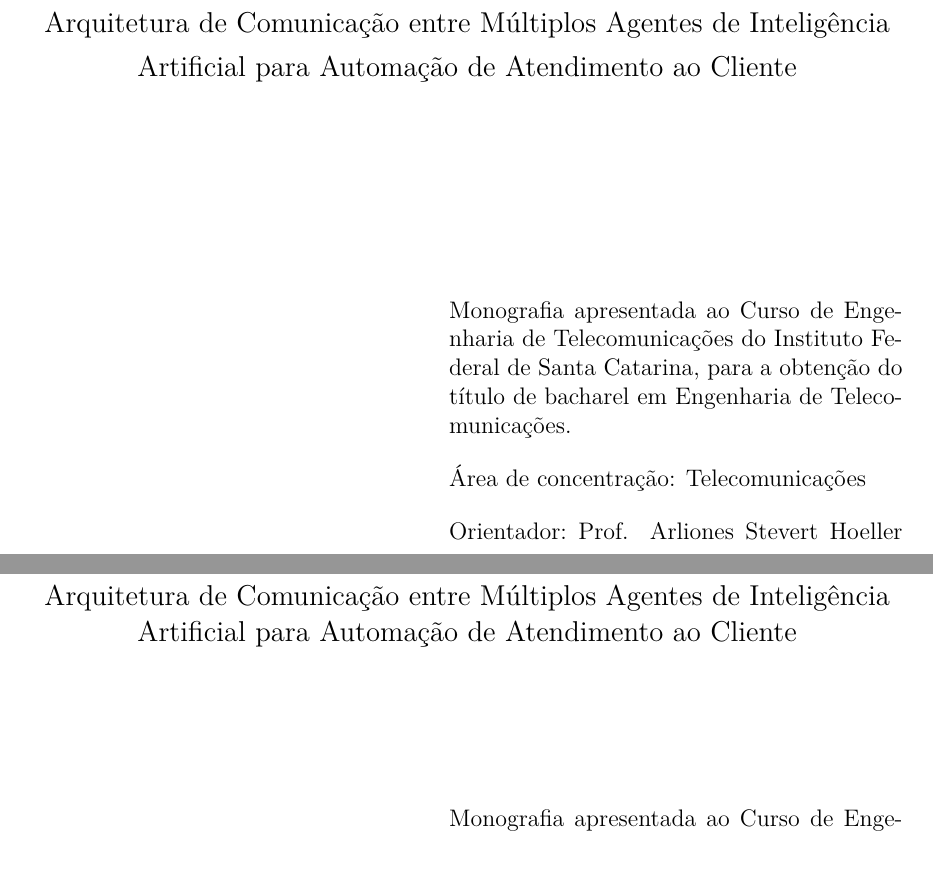
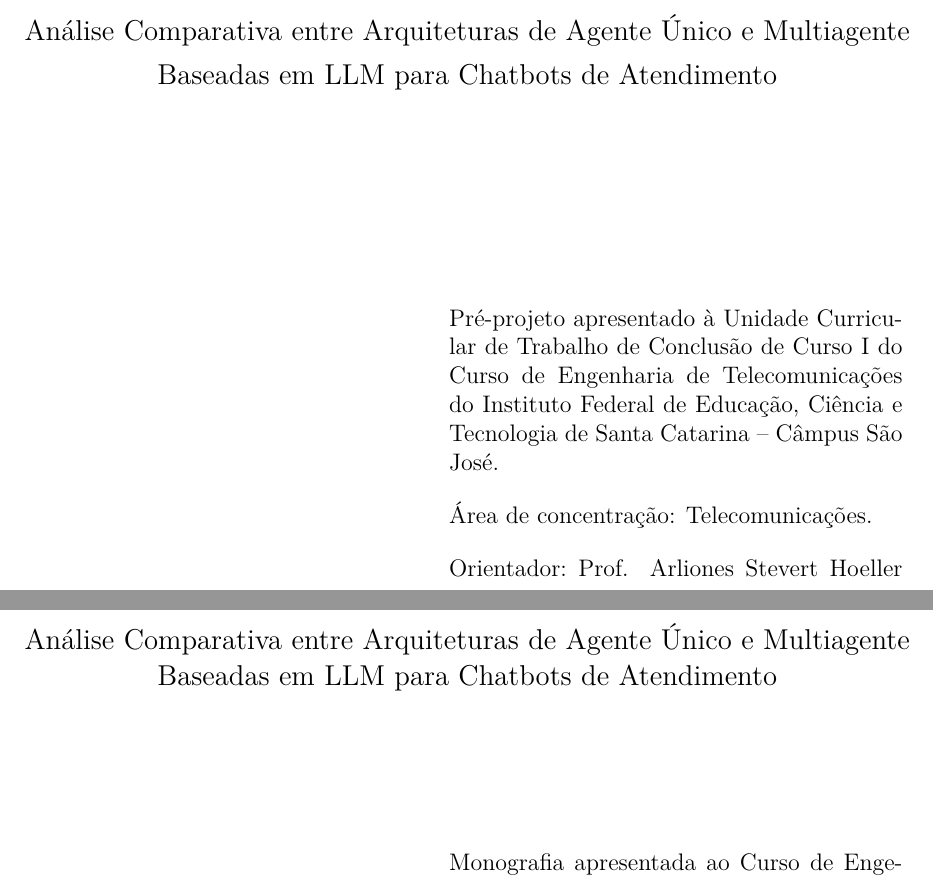
Before and after one commit to wagnerfloresdossantos/engtelecom-ifsc-sj, a LaTeX thesis (tcc-2026.2/monografia.tex, which reads tcc-2026.2/pretextuais/capa.tex): two parts of pages 2 and 3 of 30, joined at a grey line, cut at the place of the change. Compiled offline with pdfLaTeX.

Commit message:
atualização da capa

```diff
--- a/tcc-2026.2/pretextuais/capa.tex
+++ b/tcc-2026.2/pretextuais/capa.tex
@@ -1,17 +1,17 @@
-
 %-----------------------------------------------%
 % Para alterar o gênero dos comandos orientador
 % e coorientador.
 %-----------------------------------------------%
 % \renewcommand{\orientadorname}{Orientadora:}
-\renewcommand{\coorientadorname}{Coorientadora:}
+% \renewcommand{\coorientadorname}{Coorientadora:}
 %-----------------------------------------------%
 
 
 %-----------------------------------------------%
-% Informações de dados para CAPA e FOLHA DE ROSTO
+% Informações para CAPA e FOLHA DE ROSTO
 %-----------------------------------------------%
-\titulo{Arquitetura de Comunicação entre Múltiplos Agentes de Inteligência Artificial para Automação de Atendimento ao Cliente}
+\titulo{Análise Comparativa entre Arquiteturas de Agente Único e Multiagente Baseadas em LLM para Chatbots de Atendimento}
+
 \autor{Wagner Flores dos Santos}
 
 \local{São José}
@@ -23,21 +23,17 @@
 \instituicao{%
   INSTITUTO FEDERAL DE EDUCAÇÃO, CIÊNCIA E TECNOLOGIA DE SANTA CATARINA
   \par
-  CAMPUS SÃO JOSÉ
-  % \par
-  % ÁREA DE TELECOMUNICAÇÕES
+  CÂMPUS SÃO JOSÉ
 }
 
-  \tipotrabalho{Monografia (Graduação)
+\tipotrabalho{Pré-projeto de Trabalho de Conclusão de Curso}
 
-}
-
-
-
-% O preambulo deve conter o tipo do trabalho, o objetivo, o nome da instituição e a área de concentração
-\preambulo{Monografia apresentada ao Curso de Engenharia de Telecomunicações do Instituto Federal de Santa Catarina, para a obtenção do título de bacharel em Engenharia de Telecomunicações.
+% O preâmbulo deve conter o tipo do trabalho, o objetivo,
+% o nome da instituição e o curso.
+\preambulo{%
+Pré-projeto apresentado à Unidade Curricular de Trabalho de Conclusão de Curso I do Curso de Engenharia de Telecomunicações do Instituto Federal de Educação, Ciência e Tecnologia de Santa Catarina -- Câmpus São José.
 
 \vspace*{.3cm}
 
-Área de concentração: Telecomunicações
+Área de concentração: Telecomunicações.
 }
```
Also changed, not shown: tcc-2026.2/monografia.pdf.
